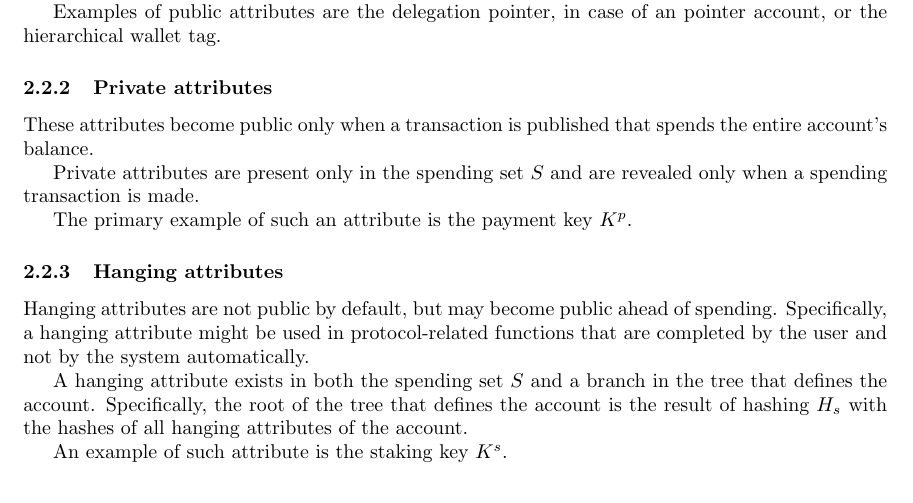
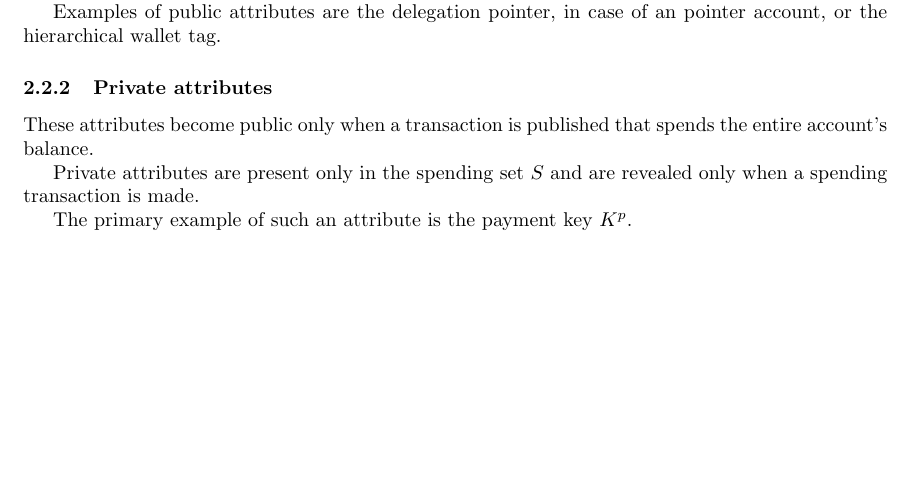
Before and after one commit to input-output-hk/Delegation-Account-Management, a LaTeX document (main.tex, which reads account.tex): part of page 2 of 9, cut so that both start at the same text, the shorter picture padded with empty space. Compiled offline with pdfLaTeX.

Commit message:
Remove old unused hanging attributes section

```diff
--- a/account.tex
+++ b/account.tex
@@ -59,14 +59,6 @@ Private attributes are present only in the spending set $S$ and are revealed onl
 
 The primary example of such an attribute is the payment key $K^p$.
 
-\subsubsection{Hanging attributes}
-
-Hanging attributes are not public by default, but may become public ahead of spending. Specifically, a hanging attribute might be used in protocol-related functions that are completed by the user and not by the system automatically.
-
-A hanging attribute exists in both the spending set $S$ and a branch in the tree that defines the account. Specifically, the root of the tree that defines the account is the result of hashing $H_s$ with the hashes of all hanging attributes of the account.
-
-An example of such attribute is the staking key $K^s$.
-
 \subsection{Address structure}
 
 The address of an account is the concatenation of the root of the tree that identifies the account with the public attributes of the account.
```
